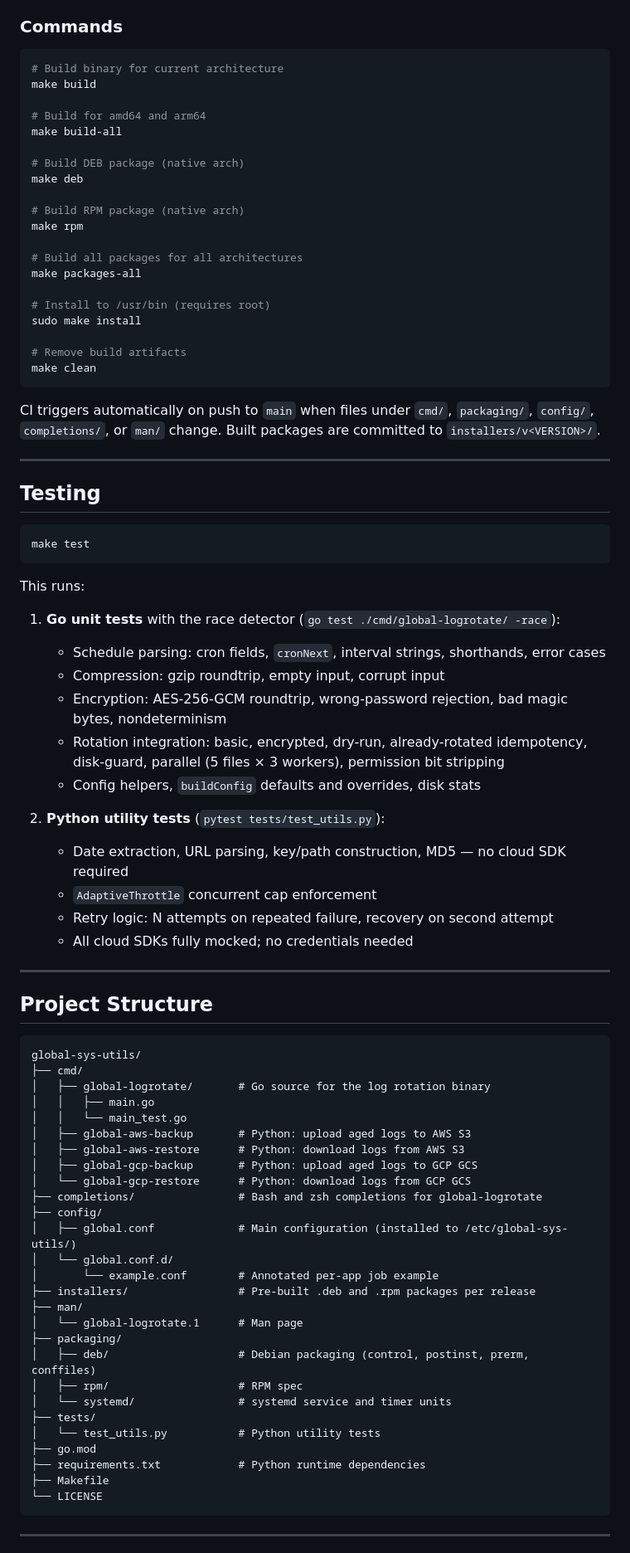
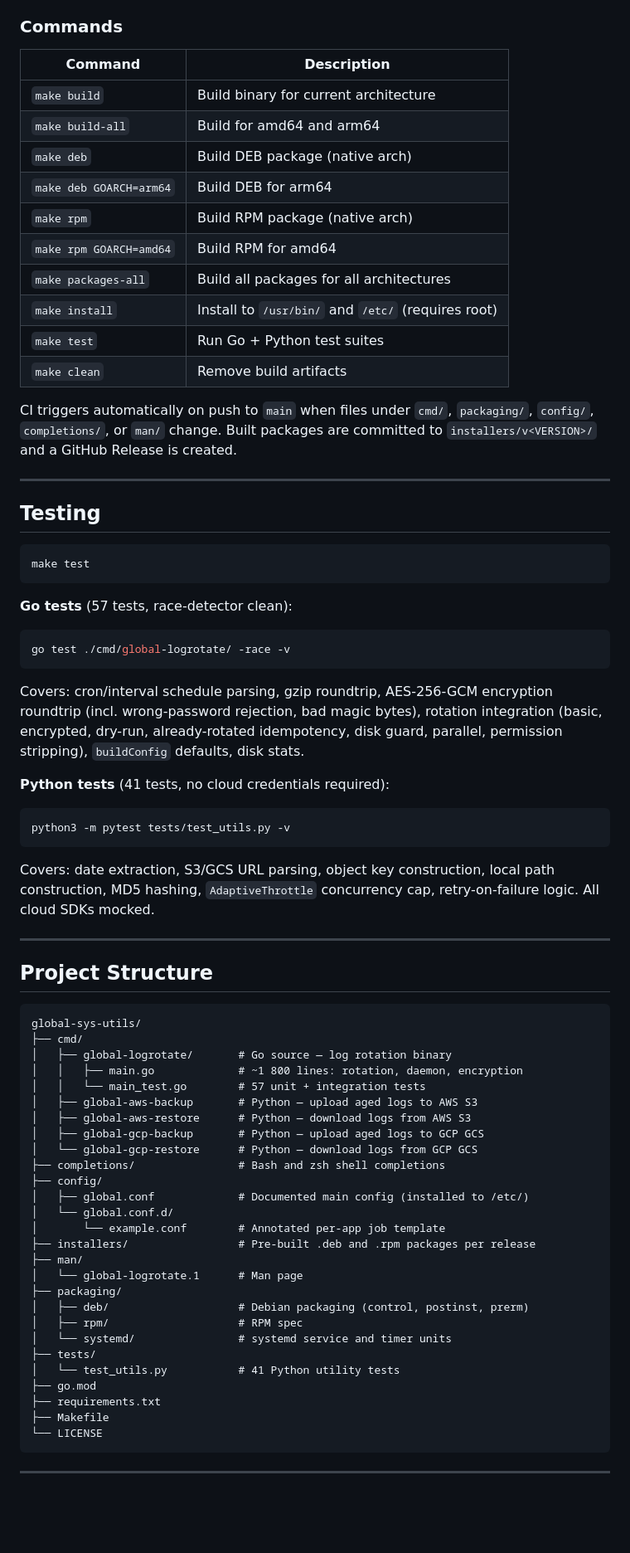
Before and after one commit to rushikeshsakharleofficial/global-sys-utils, a Markdown page: README.md, the part around one of its changes. Shown at 83% size. Rendered like a GitHub page; blank space fills up the shorter version.

````diff
--- a/README.md
+++ b/README.md
@@ -396,30 +408,20 @@ CLOUD_BACKUP_ON_PANIC    = true
 
 ### Commands
 
-```bash
-# Build binary for current architecture
-make build
+| Command | Description |
+|---|---|
+| `make build` | Build binary for current architecture |
+| `make build-all` | Build for amd64 and arm64 |
+| `make deb` | Build DEB package (native arch) |
+| `make deb GOARCH=arm64` | Build DEB for arm64 |
+| `make rpm` | Build RPM package (native arch) |
+| `make rpm GOARCH=amd64` | Build RPM for amd64 |
+| `make packages-all` | Build all packages for all architectures |
+| `make install` | Install to `/usr/bin/` and `/etc/` (requires root) |
+| `make test` | Run Go + Python test suites |
+| `make clean` | Remove build artifacts |
 
-# Build for amd64 and arm64
-make build-all
-
-# Build DEB package (native arch)
-make deb
-
-# Build RPM package (native arch)
-make rpm
-
-# Build all packages for all architectures
-make packages-all
-
-# Install to /usr/bin (requires root)
-sudo make install
-
-# Remove build artifacts
-make clean
-```
-
-CI triggers automatically on push to `main` when files under `cmd/`, `packaging/`, `config/`, `completions/`, or `man/` change. Built packages are committed to `installers/v<VERSION>/`.
+CI triggers automatically on push to `main` when files under `cmd/`, `packaging/`, `config/`, `completions/`, or `man/` change. Built packages are committed to `installers/v<VERSION>/` and a GitHub Release is created.
 
 ---
 
@@ -429,20 +431,21 @@ CI triggers automatically on push to `main` when files under `cmd/`, `packaging/
 make test
 ```
 
-This runs:
+**Go tests** (57 tests, race-detector clean):
 
-1. **Go unit tests** with the race detector (`go test ./cmd/global-logrotate/ -race`):
-   - Schedule parsing: cron fields, `cronNext`, interval strings, shorthands, error cases
-   - Compression: gzip roundtrip, empty input, corrupt input
-   - Encryption: AES-256-GCM roundtrip, wrong-password rejection, bad magic bytes, nondeterminism
-   - Rotation integration: basic, encrypted, dry-run, already-rotated idempotency, disk-guard, parallel (5 files × 3 workers), permission bit stripping
-   - Config helpers, `buildConfig` defaults and overrides, disk stats
+```bash
+go test ./cmd/global-logrotate/ -race -v
+```
 
-2. **Python utility tests** (`pytest tests/test_utils.py`):
-   - Date extraction, URL parsing, key/path construction, MD5 — no cloud SDK required
-   - `AdaptiveThrottle` concurrent cap enforcement
-   - Retry logic: N attempts on repeated failure, recovery on second attempt
-   - All cloud SDKs fully mocked; no credentials needed
+Covers: cron/interval schedule parsing, gzip roundtrip, AES-256-GCM encryption roundtrip (incl. wrong-password rejection, bad magic bytes), rotation integration (basic, encrypted, dry-run, already-rotated idempotency, disk guard, parallel, permission stripping), `buildConfig` defaults, disk stats.
+
+**Python tests** (41 tests, no cloud credentials required):
+
+```bash
+python3 -m pytest tests/test_utils.py -v
+```
+
+Covers: date extraction, S3/GCS URL parsing, object key construction, local path construction, MD5 hashing, `AdaptiveThrottle` concurrency cap, retry-on-failure logic. All cloud SDKs mocked.
 
 ---
 
@@ -451,29 +454,29 @@ This runs:
 ```
 global-sys-utils/
 ├── cmd/
-│   ├── global-logrotate/       # Go source for the log rotation binary
-│   │   ├── main.go
-│   │   └── main_test.go
-│   ├── global-aws-backup       # Python: upload aged logs to AWS S3
-│   ├── global-aws-restore      # Python: download logs from AWS S3
-│   ├── global-gcp-backup       # Python: upload aged logs to GCP GCS
-│   └── global-gcp-restore      # Python: download logs from GCP GCS
-├── completions/                # Bash and zsh completions for global-logrotate
+│   ├── global-logrotate/       # Go source — log rotation binary
+│   │   ├── main.go             # ~1 800 lines: rotation, daemon, encryption
+│   │   └── main_test.go        # 57 unit + integration tests
+│   ├── global-aws-backup       # Python — upload aged logs to AWS S3
+│   ├── global-aws-restore      # Python — download logs from AWS S3
+│   ├── global-gcp-backup       # Python — upload aged logs to GCP GCS
+│   └── global-gcp-restore      # Python — download logs from GCP GCS
+├── completions/                # Bash and zsh shell completions
 ├── config/
-│   ├── global.conf             # Main configuration (installed to /etc/global-sys-utils/)
+│   ├── global.conf             # Documented main config (installed to /etc/)
 │   └── global.conf.d/
-│       └── example.conf        # Annotated per-app job example
+│       └── example.conf        # Annotated per-app job template
 ├── installers/                 # Pre-built .deb and .rpm packages per release
 ├── man/
 │   └── global-logrotate.1      # Man page
 ├── packaging/
-│   ├── deb/                    # Debian packaging (control, postinst, prerm, conffiles)
+│   ├── deb/                    # Debian packaging (control, postinst, prerm)
 │   ├── rpm/                    # RPM spec
 │   └── systemd/                # systemd service and timer units
 ├── tests/
-│   └── test_utils.py           # Python utility tests
+│   └── test_utils.py           # 41 Python utility tests
 ├── go.mod
-├── requirements.txt            # Python runtime dependencies
+├── requirements.txt
 ├── Makefile
 └── LICENSE
 ```
````
Also changed, not shown: other parts of README.md (+154 -106 lines).
